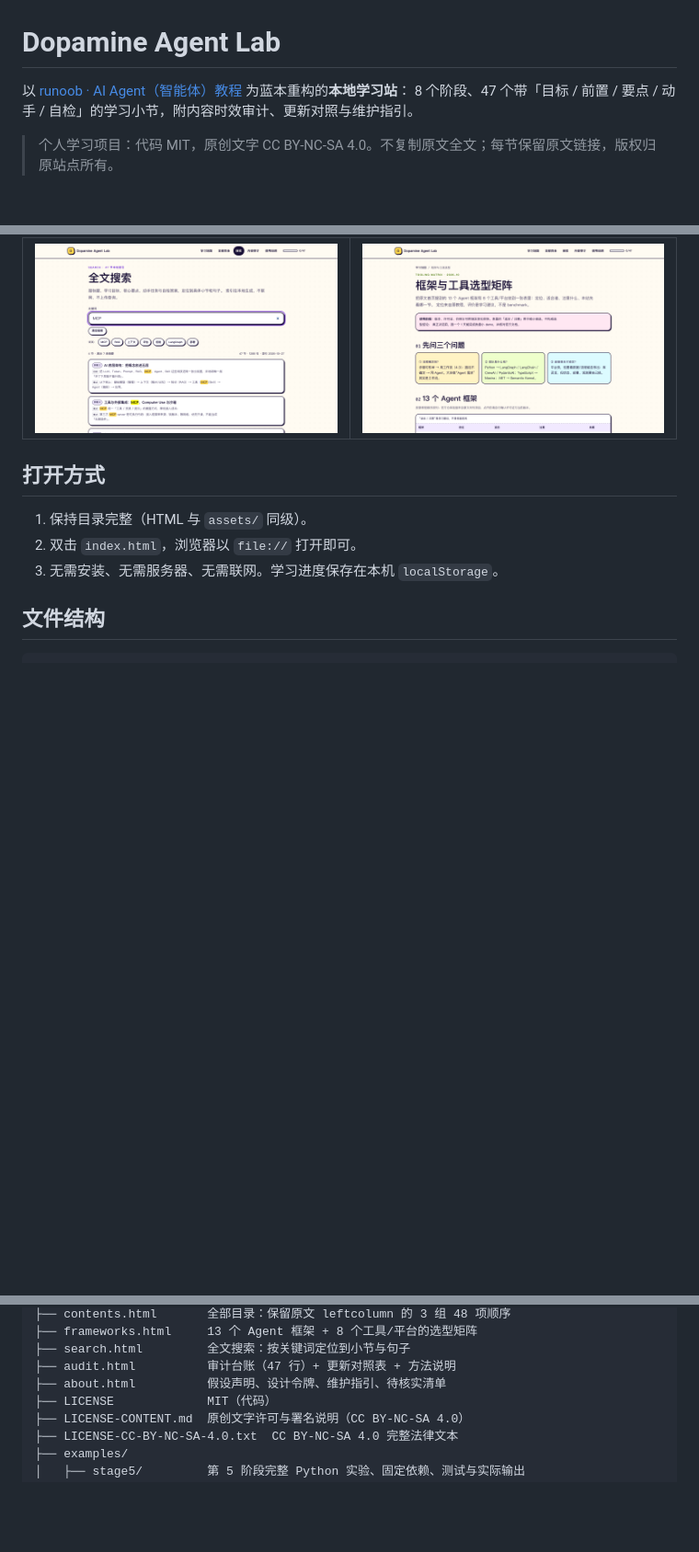
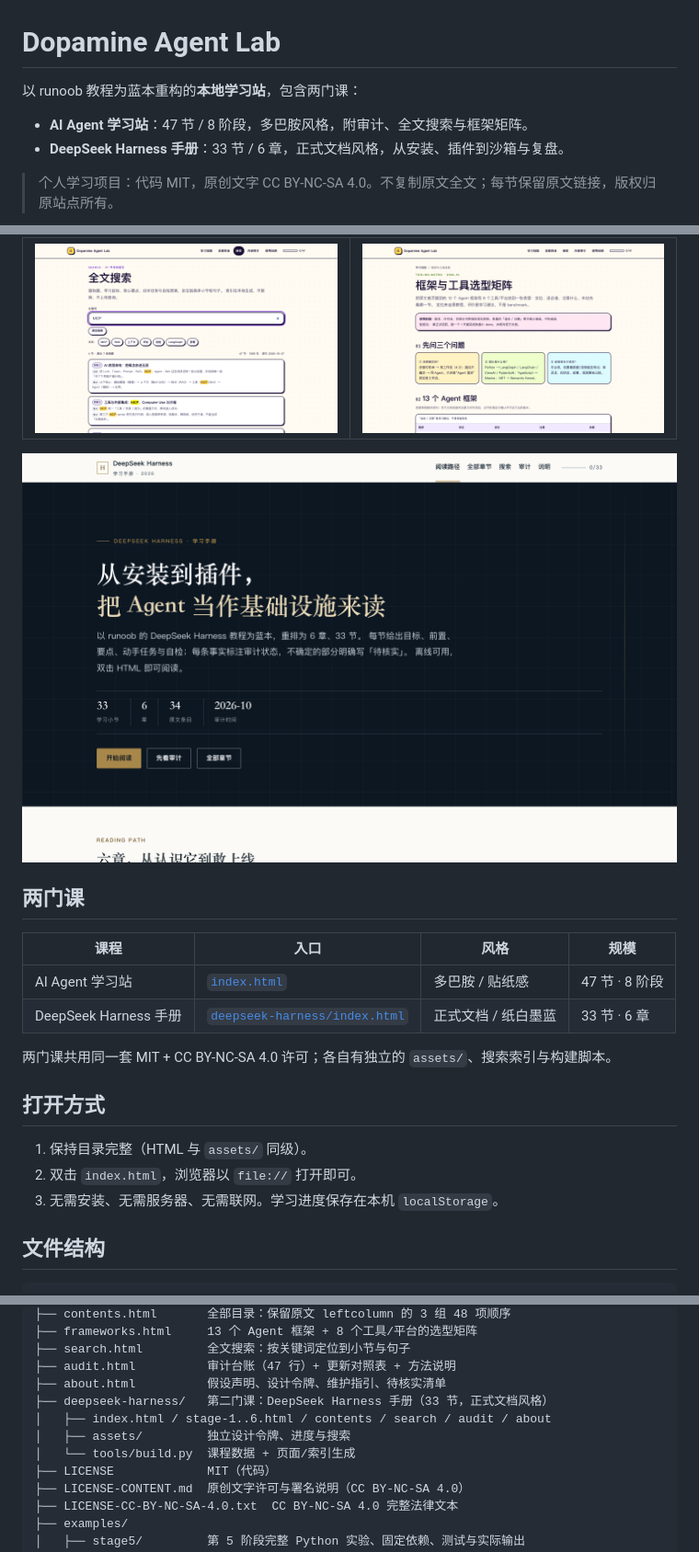
Before and after one commit to LuOzawa/dopamine-agent-lab, a Markdown page: README.md, 3 parts joined by grey strips. Shown at 92% size. Rendered like a GitHub page; pictures changed too: docs/preview-dsh.png (added); blank space fills up the shorter version.

Commit message:
feat: add DeepSeek Harness handbook (33 lessons, formal edition, audit + search)

```diff
--- a/README.md
+++ b/README.md
@@ -1,7 +1,9 @@
 # Dopamine Agent Lab
 
-以 [runoob · AI Agent（智能体）教程](https://www.runoob.com/ai-agent/ai-agent-tutorial.html) 为蓝本重构的**本地学习站**：
-8 个阶段、47 个带「目标 / 前置 / 要点 / 动手 / 自检」的学习小节，附内容时效审计、更新对照与维护指引。
+以 runoob 教程为蓝本重构的**本地学习站**，包含两门课：
+
+- **AI Agent 学习站**：47 节 / 8 阶段，多巴胺风格，附审计、全文搜索与框架矩阵。
+- **DeepSeek Harness 手册**：33 节 / 6 章，正式文档风格，从安装、插件到沙箱与复盘。
 
 > 个人学习项目：代码 MIT，原创文字 CC BY-NC-SA 4.0。不复制原文全文；每节保留原文链接，版权归原站点所有。
 
@@ -14,6 +16,17 @@
 | 全文搜索 | 框架与工具矩阵 |
 |---|---|
 | ![全文搜索](docs/preview-search.png) | ![框架矩阵](docs/preview-frameworks.png) |
+
+![DeepSeek Harness 手册](docs/preview-dsh.png)
+
+## 两门课
+
+| 课程 | 入口 | 风格 | 规模 |
+|---|---|---|---|
+| AI Agent 学习站 | [`index.html`](index.html) | 多巴胺 / 贴纸感 | 47 节 · 8 阶段 |
+| DeepSeek Harness 手册 | [`deepseek-harness/index.html`](deepseek-harness/index.html) | 正式文档 / 纸白墨蓝 | 33 节 · 6 章 |
+
+两门课共用同一套 MIT + CC BY-NC-SA 4.0 许可；各自有独立的 `assets/`、搜索索引与构建脚本。
 
 ## 打开方式
 
@@ -39,6 +52,10 @@ ai-agent-learning/
 ├── search.html         全文搜索：按关键词定位到小节与句子
 ├── audit.html          审计台账（47 行）+ 更新对照表 + 方法说明
 ├── about.html          假设声明、设计令牌、维护指引、待核实清单
+├── deepseek-harness/   第二门课：DeepSeek Harness 手册（33 节，正式文档风格）
+│   ├── index.html / stage-1..6.html / contents / search / audit / about
+│   ├── assets/         独立设计令牌、进度与搜索
+│   └── tools/build.py  课程数据 + 页面/索引生成
 ├── LICENSE             MIT（代码）
 ├── LICENSE-CONTENT.md  原创文字许可与署名说明（CC BY-NC-SA 4.0）
 ├── LICENSE-CC-BY-NC-SA-4.0.txt  CC BY-NC-SA 4.0 完整法律文本
```
Also changed, not shown: 17 other files.
